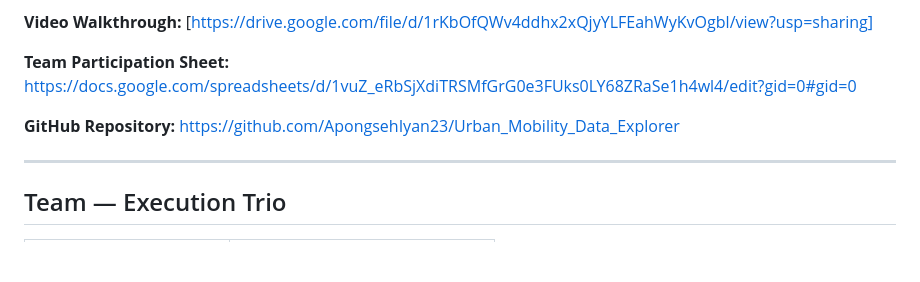
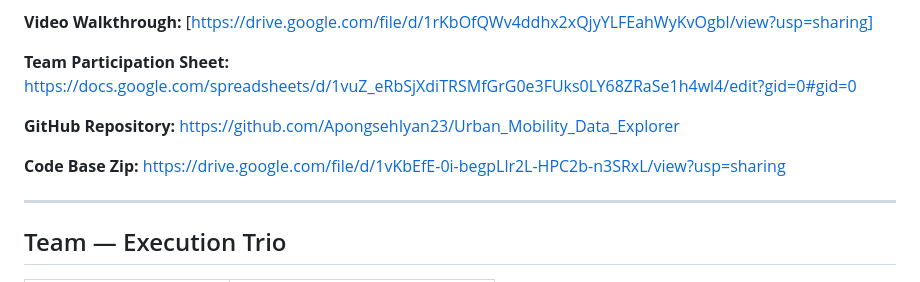
Before and after one commit to ApongsehIyan23/Urban_Mobility_Data_Explorer, a Markdown page: README.md, the part around the change. Rendered like a GitHub page; blank space fills up the shorter version.

Commit message:
Added Codebase zip to readme.md to complete deliverables

```diff
--- a/README.md
+++ b/README.md
@@ -7,6 +7,9 @@ A full-stack data engineering project that processes, stores, and visualises **3
 **Team Participation Sheet:** https://docs.google.com/spreadsheets/d/1vuZ_eRbSjXdiTRSMfGrG0e3FUks0LY68ZRaSe1h4wl4/edit?gid=0#gid=0
 
 **GitHub Repository:** https://github.com/ApongsehIyan23/Urban_Mobility_Data_Explorer
+
+**Code Base Zip:**  https://drive.google.com/file/d/1vKbEfE-0i-begpLlr2L-HPC2b-n3SRxL/view?usp=sharing
+
 
 ---
 
```
